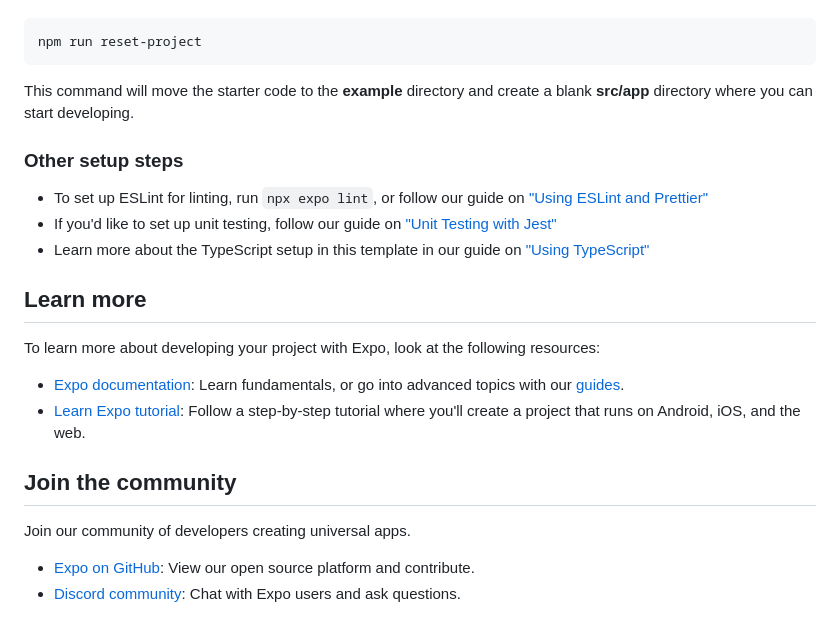
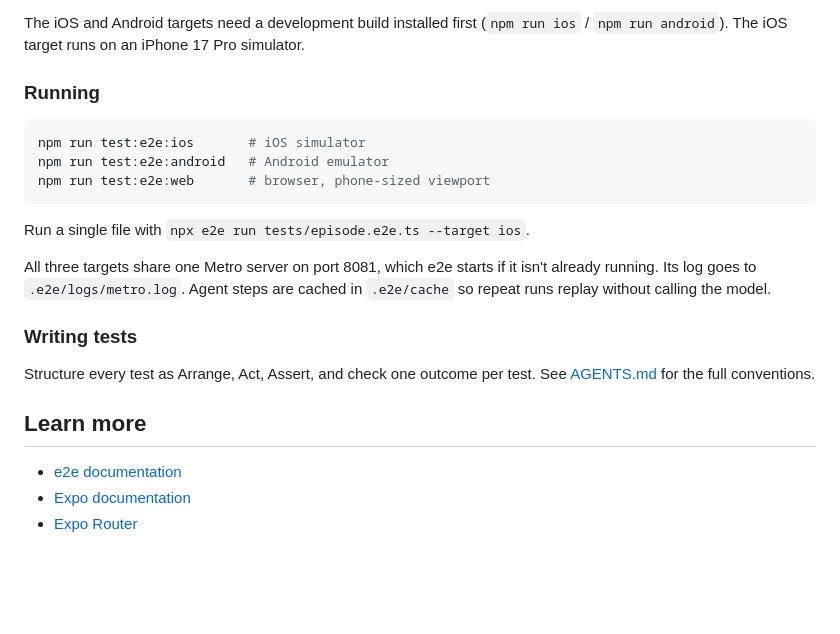
Before and after one commit to e2e-inc/e2e-react-native, a Markdown page: README.md, the part around one of its changes. Drawn GitHub-style; blank space fills up the shorter version.

````diff
--- a/README.md
+++ b/README.md
@@ -31,26 +61,23 @@ When you're ready, run:
+The iOS and Android targets need a development build installed first (`npm run ios` / `npm run android`). The iOS target runs on an iPhone 17 Pro simulator.
+
+### Running
 
 ```bash
-npm run reset-project
+npm run test:e2e:ios       # iOS simulator
+npm run test:e2e:android   # Android emulator
+npm run test:e2e:web       # browser, phone-sized viewport
 ```
 
-This command will move the starter code to the **example** directory and create a blank **src/app** directory where you can start developing.
+Run a single file with `npx e2e run tests/episode.e2e.ts --target ios`.
 
-### Other setup steps
+All three targets share one Metro server on port 8081, which e2e starts if it isn't already running. Its log goes to `.e2e/logs/metro.log`. Agent steps are cached in `.e2e/cache` so repeat runs replay without calling the model.
 
-- To set up ESLint for linting, run `npx expo lint`, or follow our guide on ["Using ESLint and Prettier"](https://docs.expo.dev/guides/using-eslint/)
-- If you'd like to set up unit testing, follow our guide on ["Unit Testing with Jest"](https://docs.expo.dev/develop/unit-testing/)
-- Learn more about the TypeScript setup in this template in our guide on ["Using TypeScript"](https://docs.expo.dev/guides/typescript/)
+### Writing tests
+
+Structure every test as Arrange, Act, Assert, and check one outcome per test. See [AGENTS.md](AGENTS.md#e2e-tests) for the full conventions.
 
 ## Learn more
 
-To learn more about developing your project with Expo, look at the following resources:
-
-- [Expo documentation](https://docs.expo.dev/): Learn fundamentals, or go into advanced topics with our [guides](https://docs.expo.dev/guides).
-- [Learn Expo tutorial](https://docs.expo.dev/tutorial/introduction/): Follow a step-by-step tutorial where you'll create a project that runs on Android, iOS, and the web.
-
-## Join the community
-
-Join our community of developers creating universal apps.
-
-- [Expo on GitHub](https://github.com/expo/expo): View our open source platform and contribute.
-- [Discord community](https://chat.expo.dev): Chat with Expo users and ask questions.
+- [e2e documentation](https://www.npmjs.com/package/e2e)
+- [Expo documentation](https://docs.expo.dev/)
+- [Expo Router](https://docs.expo.dev/router/introduction/)
````
Also changed, not shown: other parts of README.md (+42 -12 lines), docs/screenshots/home.png (added), docs/screenshots/library.png (added), docs/screenshots/player.png (added), docs/screenshots/search.png (added), docs/screenshots/show.png (added).
